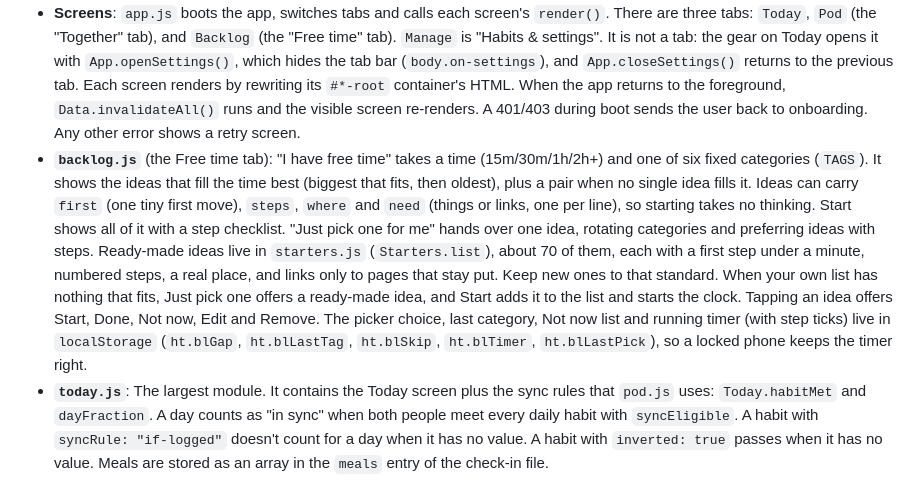
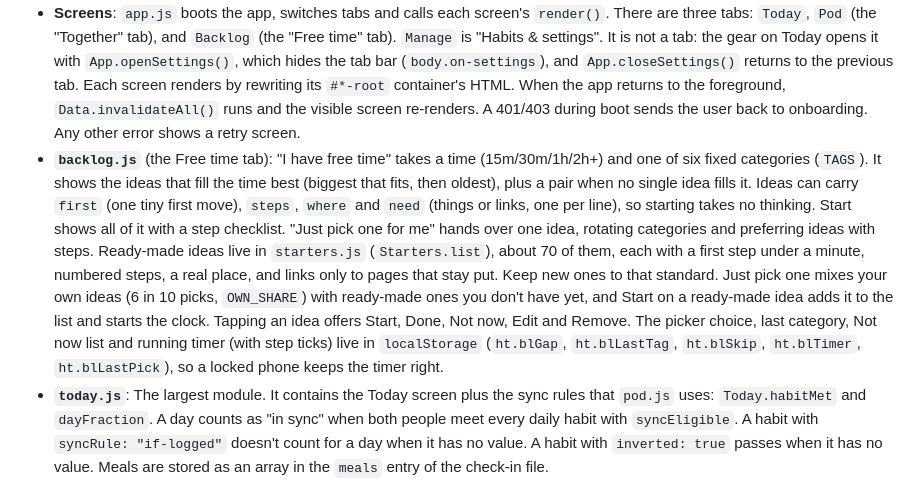
Before and after one commit to prithvikrishnab4u/habit-tracker, a Markdown page: CLAUDE.md, the part around the change. Rendered like a GitHub page.

Commit message:
Phase F: Just pick one mixes in ready-made ideas (CLAUDE.md)
Co-Authored-By: Claude Opus 5.5 <noreply@anthropic.com>
Claude-Session: https://claude.ai/code/session_01Uad6KjR7e5RmeqRS8v5HtG

```diff
--- a/CLAUDE.md
+++ b/CLAUDE.md
@@ -26,7 +26,7 @@ Every file in `js/` is a plain script that defines one global through the IIFE m
 - **`store.js`**: Device state (person id and token in `localStorage` keys `ht.person`, `ht.token`, `ht.owner`, `ht.repo`) plus `pod.json` and `habits.json`, which `Store.load()` fetches. Person colors are stored in `pod.json` as palette ids, and `colors.js` maps those ids to hex values. `applyColor()` sets the `--person` and `--partner` CSS variables.
 - **`data.js`**: The check-in layer. Each person has one file per day at `checkins/YYYY-MM-DD/{person}.json` (`{date, person, entries: {habitId: value}}`). Entries are cached in memory. `saveEntry` updates the UI optimistically and saves one undo step. Writes are **serialized per file through `enqueue`**, so fast repeated taps can't interleave their read-modify-write cycles. A failed write refreshes from the file instead of rolling back. `backlog.js` uses the same queue for `backlog/{person}.json` (`{items, done}`), but writes one op at a time (add, remove, update, done, undone) and replays that op onto the fresh file on every attempt. Since `putJSON` always runs the mutator, a mutator that merges whole lists would bring removed items back.
 - **Screens**: `app.js` boots the app, switches tabs and calls each screen's `render()`. There are three tabs: `Today`, `Pod` (the "Together" tab), and `Backlog` (the "Free time" tab). `Manage` is "Habits & settings". It is not a tab: the gear on Today opens it with `App.openSettings()`, which hides the tab bar (`body.on-settings`), and `App.closeSettings()` returns to the previous tab. Each screen renders by rewriting its `#*-root` container's HTML. When the app returns to the foreground, `Data.invalidateAll()` runs and the visible screen re-renders. A 401/403 during boot sends the user back to onboarding. Any other error shows a retry screen.
-- **`backlog.js`** (the Free time tab): "I have free time" takes a time (15m/30m/1h/2h+) and one of six fixed categories (`TAGS`). It shows the ideas that fill the time best (biggest that fits, then oldest), plus a pair when no single idea fills it. Ideas can carry `first` (one tiny first move), `steps`, `where` and `need` (things or links, one per line), so starting takes no thinking. Start shows all of it with a step checklist. "Just pick one for me" hands over one idea, rotating categories and preferring ideas with steps. Ready-made ideas live in `starters.js` (`Starters.list`), about 70 of them, each with a first step under a minute, numbered steps, a real place, and links only to pages that stay put. Keep new ones to that standard. When your own list has nothing that fits, Just pick one offers a ready-made idea, and Start adds it to the list and starts the clock. Tapping an idea offers Start, Done, Not now, Edit and Remove. The picker choice, last category, Not now list and running timer (with step ticks) live in `localStorage` (`ht.blGap`, `ht.blLastTag`, `ht.blSkip`, `ht.blTimer`, `ht.blLastPick`), so a locked phone keeps the timer right.
+- **`backlog.js`** (the Free time tab): "I have free time" takes a time (15m/30m/1h/2h+) and one of six fixed categories (`TAGS`). It shows the ideas that fill the time best (biggest that fits, then oldest), plus a pair when no single idea fills it. Ideas can carry `first` (one tiny first move), `steps`, `where` and `need` (things or links, one per line), so starting takes no thinking. Start shows all of it with a step checklist. "Just pick one for me" hands over one idea, rotating categories and preferring ideas with steps. Ready-made ideas live in `starters.js` (`Starters.list`), about 70 of them, each with a first step under a minute, numbered steps, a real place, and links only to pages that stay put. Keep new ones to that standard. Just pick one mixes your own ideas (6 in 10 picks, `OWN_SHARE`) with ready-made ones you don't have yet, and Start on a ready-made idea adds it to the list and starts the clock. Tapping an idea offers Start, Done, Not now, Edit and Remove. The picker choice, last category, Not now list and running timer (with step ticks) live in `localStorage` (`ht.blGap`, `ht.blLastTag`, `ht.blSkip`, `ht.blTimer`, `ht.blLastPick`), so a locked phone keeps the timer right.
 - **`today.js`**: The largest module. It contains the Today screen plus the sync rules that `pod.js` uses: `Today.habitMet` and `dayFraction`. A day counts as "in sync" when both people meet every daily habit with `syncEligible`. A habit with `syncRule: "if-logged"` doesn't count for a day when it has no value. A habit with `inverted: true` passes when it has no value. Meals are stored as an array in the `meals` entry of the check-in file.
 
 ## Conventions
```
